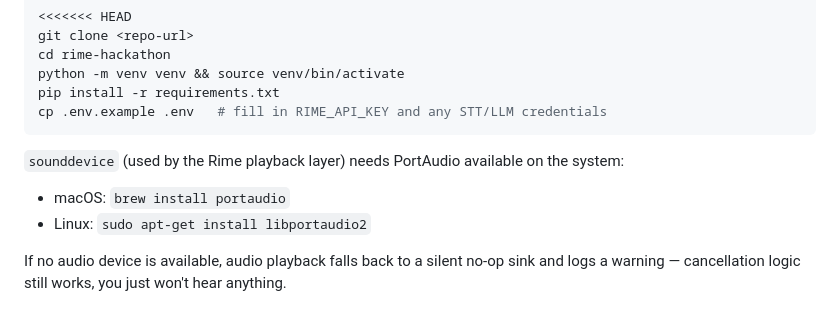
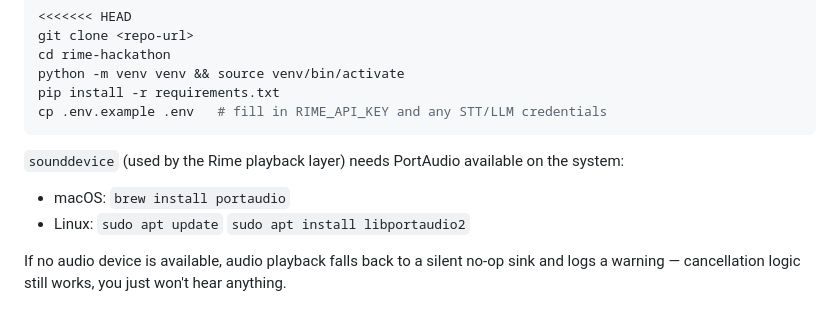
Before and after one commit to theRiddler9/VoiceFence, a Markdown page: README.md, the part around the change. GitHub-like rendering.

Commit message:
Revise Linux installation command for PortAudio
Update Linux installation instructions for PortAudio.

```diff
--- a/README.md
+++ b/README.md
@@ -125,7 +125,9 @@ cp .env.example .env   # fill in RIME_API_KEY and any STT/LLM credentials
 
 `sounddevice` (used by the Rime playback layer) needs PortAudio available on the system:
 - macOS: `brew install portaudio`
-- Linux: `sudo apt-get install libportaudio2`
+- Linux: `sudo apt update`
+         `sudo apt install libportaudio2`
+
 
 If no audio device is available, audio playback falls back to a silent no-op sink and logs a warning — cancellation logic still works, you just won't hear anything.
 
```
